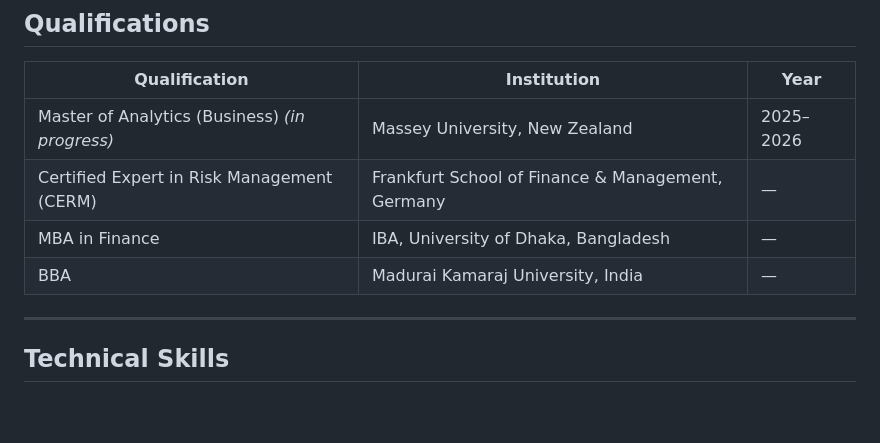
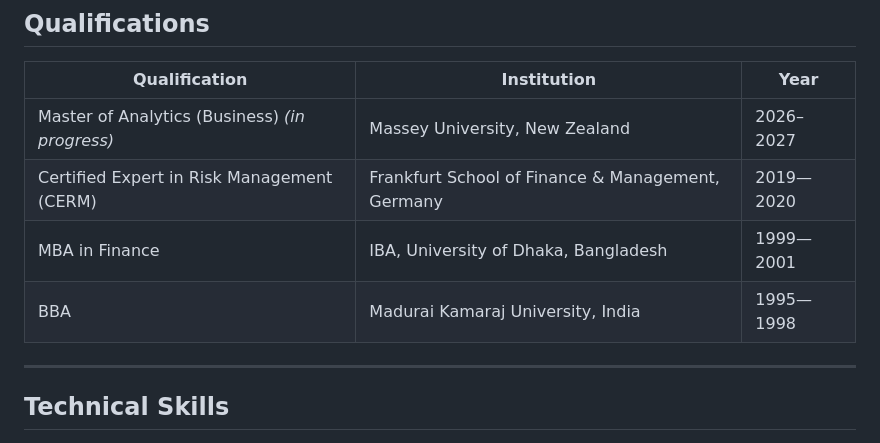
Before and after one commit to sanjoyboseNZ/analytics-portfolio, a Markdown page: README.md, the part around the change. Drawn GitHub-style; blank space fills up the shorter version.

```diff
--- a/README.md
+++ b/README.md
@@ -27,10 +27,10 @@ Now based in New Zealand, I am completing a **Master of Analytics (Business) at
 
 | Qualification | Institution | Year |
 |---|---|---|
-| Master of Analytics (Business) *(in progress)* | Massey University, New Zealand | 2025–2026 |
-| Certified Expert in Risk Management (CERM) | Frankfurt School of Finance & Management, Germany | — |
-| MBA in Finance | IBA, University of Dhaka, Bangladesh | — |
-| BBA | Madurai Kamaraj University, India | — |
+| Master of Analytics (Business) *(in progress)* | Massey University, New Zealand | 2026–2027 |
+| Certified Expert in Risk Management (CERM) | Frankfurt School of Finance & Management, Germany | 2019—2020 |
+| MBA in Finance | IBA, University of Dhaka, Bangladesh | 1999—2001 |
+| BBA | Madurai Kamaraj University, India | 1995—1998 |
 
 ---
 
```
